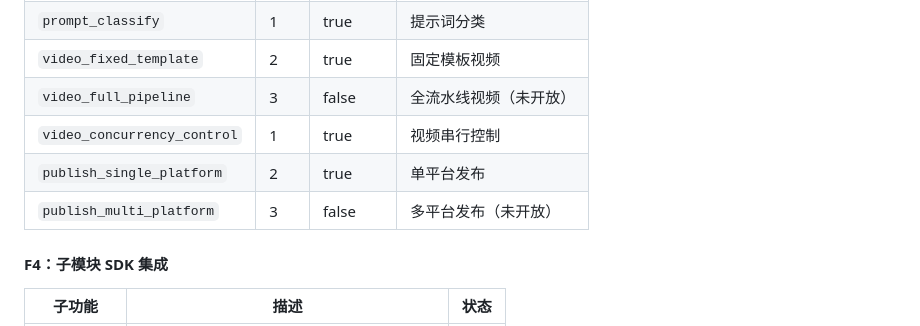
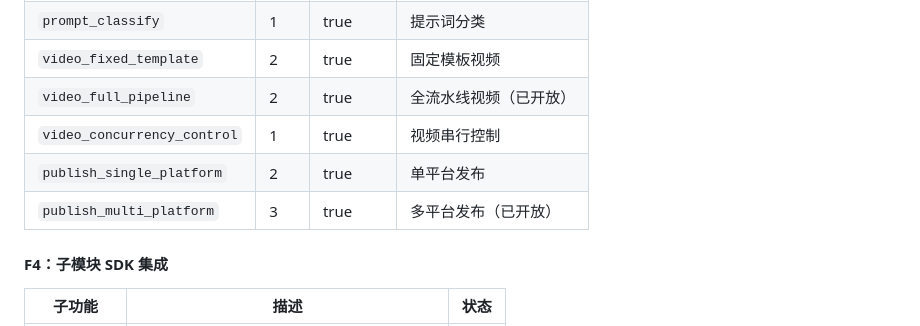
Before and after one commit to Colinchiu007/platform-orchestrator, a Markdown page: docs/PRD.md, the part around the change. Rendered like a GitHub page.

```diff
--- a/docs/PRD.md
+++ b/docs/PRD.md
@@ -142,10 +142,10 @@
 | `prompt_optimize` | 1 | true | 提示词优化 |
 | `prompt_classify` | 1 | true | 提示词分类 |
 | `video_fixed_template` | 2 | true | 固定模板视频 |
-| `video_full_pipeline` | 3 | false | 全流水线视频（未开放） |
+| `video_full_pipeline` | 2 | true | 全流水线视频（已开放） |
 | `video_concurrency_control` | 1 | true | 视频串行控制 |
 | `publish_single_platform` | 2 | true | 单平台发布 |
-| `publish_multi_platform` | 3 | false | 多平台发布（未开放） |
+| `publish_multi_platform` | 3 | true | 多平台发布（已开放） |
 
 #### F4：子模块 SDK 集成
 
```
Also changed, not shown: CHANGELOG.md (+7 -0 lines).
